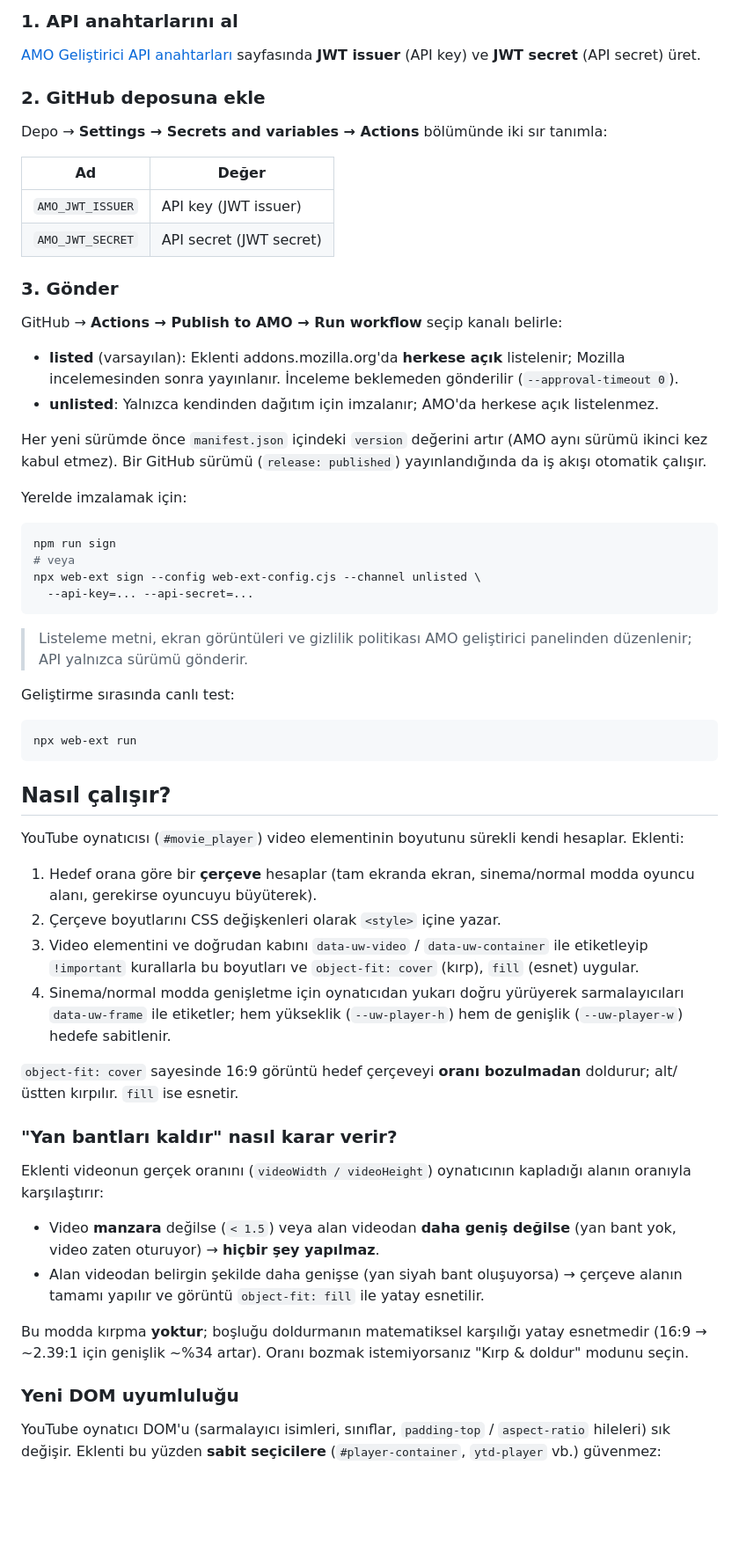
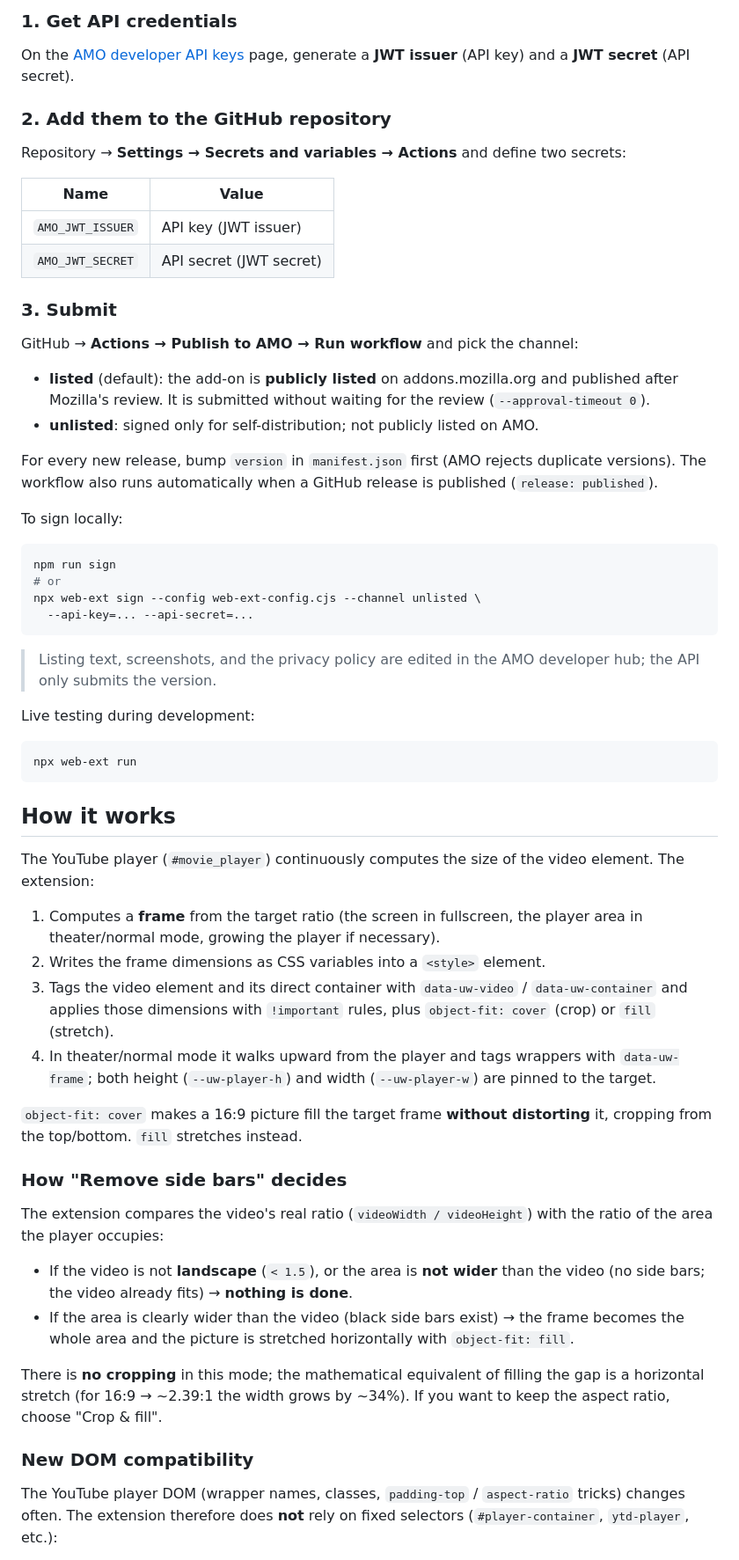
Before and after one commit to nixoslinuxb/ultrawide-youtube, a Markdown page: README.md, the part around one of its changes. Shown at 88% size. Rendered like a GitHub page; blank space fills up the shorter version.

Commit message:
README: rewrite in English

````diff
--- a/README.md
+++ b/README.md
@@ -79,83 +79,82 @@ Eklentinin AMO kimliği `ultrawide-youtube@nixoslinuxb.github.io`'dir.
 
-### 1. API anahtarlarını al
+### 1. Get API credentials
 
-[AMO Geliştirici API anahtarları](https://addons.mozilla.org/developers/addon/api/key/)
-sayfasında **JWT issuer** (API key) ve **JWT secret** (API secret) üret.
+On the [AMO developer API keys](https://addons.mozilla.org/developers/addon/api/key/) page,
+generate a **JWT issuer** (API key) and a **JWT secret** (API secret).
 
-### 2. GitHub deposuna ekle
+### 2. Add them to the GitHub repository
 
-Depo → **Settings → Secrets and variables → Actions** bölümünde iki sır tanımla:
+Repository → **Settings → Secrets and variables → Actions** and define two secrets:
 
-| Ad | Değer |
+| Name | Value |
 | --- | --- |
 | `AMO_JWT_ISSUER` | API key (JWT issuer) |
 | `AMO_JWT_SECRET` | API secret (JWT secret) |
 
-### 3. Gönder
+### 3. Submit
 
-GitHub → **Actions → Publish to AMO → Run workflow** seçip kanalı belirle:
+GitHub → **Actions → Publish to AMO → Run workflow** and pick the channel:
 
-- **listed** (varsayılan): Eklenti addons.mozilla.org'da **herkese açık** listelenir; Mozilla
-  incelemesinden sonra yayınlanır. İnceleme beklemeden gönderilir (`--approval-timeout 0`).
-- **unlisted**: Yalnızca kendinden dağıtım için imzalanır; AMO'da herkese açık listelenmez.
+- **listed** (default): the add-on is **publicly listed** on addons.mozilla.org and published
+  after Mozilla's review. It is submitted without waiting for the review (`--approval-timeout 0`).
+- **unlisted**: signed only for self-distribution; not publicly listed on AMO.
 
-Her yeni sürümde önce `manifest.json` içindeki `version` değerini artır (AMO aynı sürümü
-ikinci kez kabul etmez). Bir GitHub sürümü (`release: published`) yayınlandığında da iş
-akışı otomatik çalışır.
+For every new release, bump `version` in `manifest.json` first (AMO rejects duplicate versions).
+The workflow also runs automatically when a GitHub release is published (`release: published`).
 
-Yerelde imzalamak için:
+To sign locally:
 
 ```sh
 npm run sign
-# veya
+# or
 npx web-ext sign --config web-ext-config.cjs --channel unlisted \
   --api-key=... --api-secret=...
 ```
 
-> Listeleme metni, ekran görüntüleri ve gizlilik politikası AMO geliştirici panelinden
-> düzenlenir; API yalnızca sürümü gönderir.
+> Listing text, screenshots, and the privacy policy are edited in the AMO developer hub;
+> the API only submits the version.
 
-Geliştirme sırasında canlı test:
+Live testing during development:
 
 ```sh
 npx web-ext run
 ```
 
-## Nasıl çalışır?
+## How it works
 
-YouTube oynatıcısı (`#movie_player`) video elementinin boyutunu sürekli kendi
-hesaplar. Eklenti:
+The YouTube player (`#movie_player`) continuously computes the size of the video element.
+The extension:
 
-1. Hedef orana göre bir **çerçeve** hesaplar (tam ekranda ekran, sinema/normal
-   modda oyuncu alanı, gerekirse oyuncuyu büyüterek).
-2. Çerçeve boyutlarını CSS değişkenleri olarak `<style>` içine yazar.
-3. Video elementini ve doğrudan kabını `data-uw-video` / `data-uw-container`
-   ile etiketleyip `!important` kurallarla bu boyutları ve
-   `object-fit: cover` (kırp), `fill` (esnet) uygular.
-4. Sinema/normal modda genişletme için oynatıcıdan yukarı doğru yürüyerek
-   sarmalayıcıları `data-uw-frame` ile etiketler; hem yükseklik (`--uw-player-h`)
-   hem de genişlik (`--uw-player-w`) hedefe sabitlenir.
+1. Computes a **frame** from the target ratio (the screen in fullscreen, the player area in
+   theater/normal mode, growing the player if necessary).
+2. Writes the frame dimensions as CSS variables into a `<style>` element.
+3. Tags the video element and its direct container with `data-uw-video` / `data-uw-container`
+   and applies those dimensions with `!important` rules, plus
+   `object-fit: cover` (crop) or `fill` (stretch).
+4. In theater/normal mode it walks upward from the player and tags wrappers with
+   `data-uw-frame`; both height (`--uw-player-h`) and width (`--uw-player-w`) are pinned to
+   the target.
 
-`object-fit: cover` sayesinde 16:9 görüntü hedef çerçeveyi **oranı bozulmadan**
-doldurur; alt/üstten kırpılır. `fill` ise esnetir.
+`object-fit: cover` makes a 16:9 picture fill the target frame **without distorting** it,
+cropping from the top/bottom. `fill` stretches instead.
 
-### "Yan bantları kaldır" nasıl karar verir?
+### How "Remove side bars" decides
 
-Eklenti videonun gerçek oranını (`videoWidth / videoHeight`) oynatıcının kapladığı
-alanın oranıyla karşılaştırır:
+The extension compares the video's real ratio (`videoWidth / videoHeight`) with the ratio of
+the area the player occupies:
 
-- Video **manzara** değilse (`< 1.5`) veya alan videodan **daha geniş değilse**
-  (yan bant yok, video zaten oturuyor) → **hiçbir şey yapılmaz**.
-- Alan videodan belirgin şekilde daha genişse (yan siyah bant oluşuyorsa) → çerçeve
-  alanın tamamı yapılır ve görüntü `object-fit: fill` ile yatay esnetilir.
+- If the video is not **landscape** (`< 1.5`), or the area is **not wider** than the video
+  (no side bars; the video already fits) → **nothing is done**.
+- If the area is clearly wider than the video (black side bars exist) → the frame becomes the
+  whole area and the picture is stretched horizontally with `object-fit: fill`.
 
-Bu modda kırpma **yoktur**; boşluğu doldurmanın matematiksel karşılığı yatay
-esnetmedir (16:9 → ~2.39:1 için genişlik ~%34 artar). Oranı bozmak istemiyorsanız
-"Kırp & doldur" modunu seçin.
+There is **no cropping** in this mode; the mathematical equivalent of filling the gap is a
+horizontal stretch (for 16:9 → ~2.39:1 the width grows by ~34%). If you want to keep the
+aspect ratio, choose "Crop & fill".
 
-### Yeni DOM uyumluluğu
+### New DOM compatibility
 
-YouTube oynatıcı DOM'u (sarmalayıcı isimleri, sınıflar, `padding-top` /
-`aspect-ratio` hileleri) sık değişir. Eklenti bu yüzden **sabit seçicilere**
-(`#player-container`, `ytd-player` vb.) güvenmez:
+The YouTube player DOM (wrapper names, classes, `padding-top` / `aspect-ratio` tricks) changes
+often. The extension therefore does **not** rely on fixed selectors
+(`#player-container`, `ytd-player`, etc.):
 
````
Also changed, not shown: other parts of README.md (+102 -105 lines).
